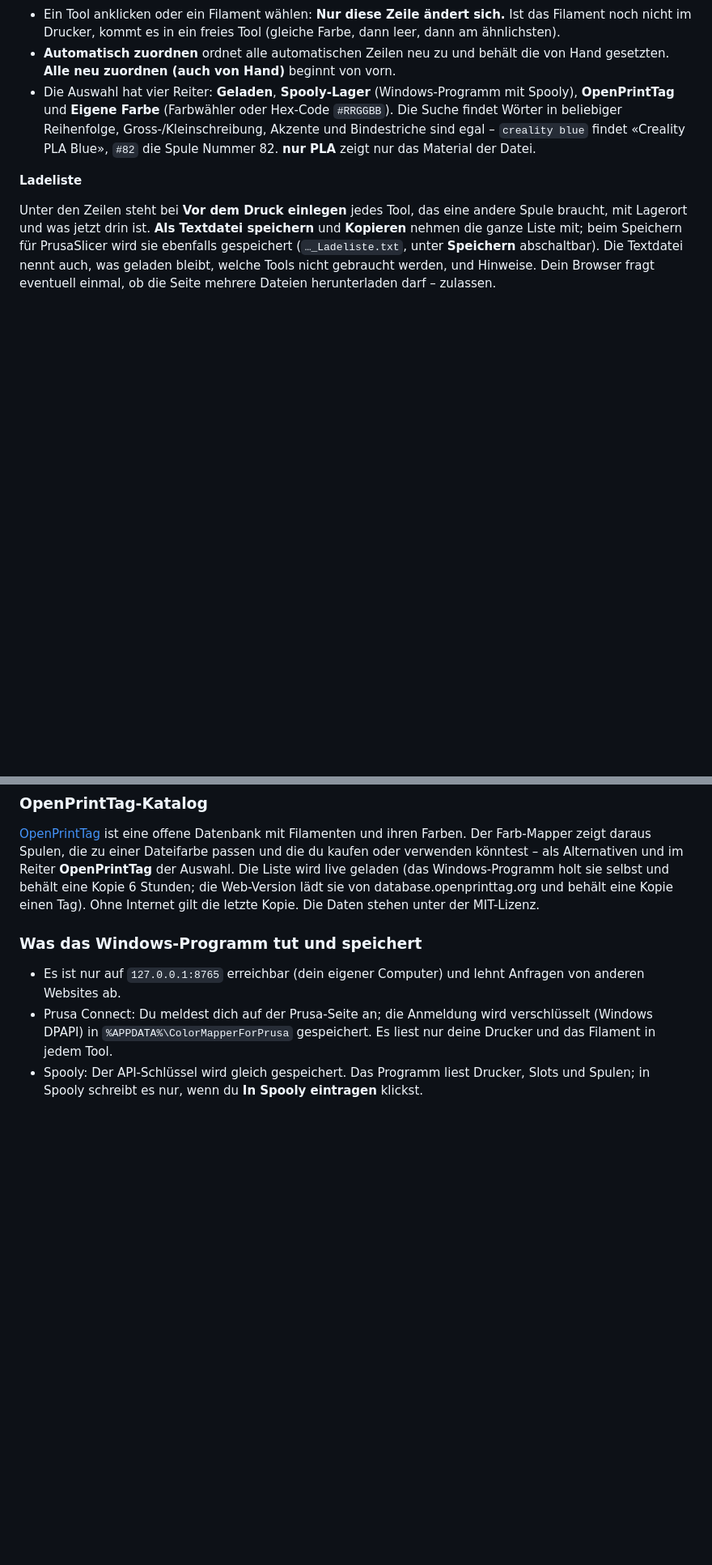
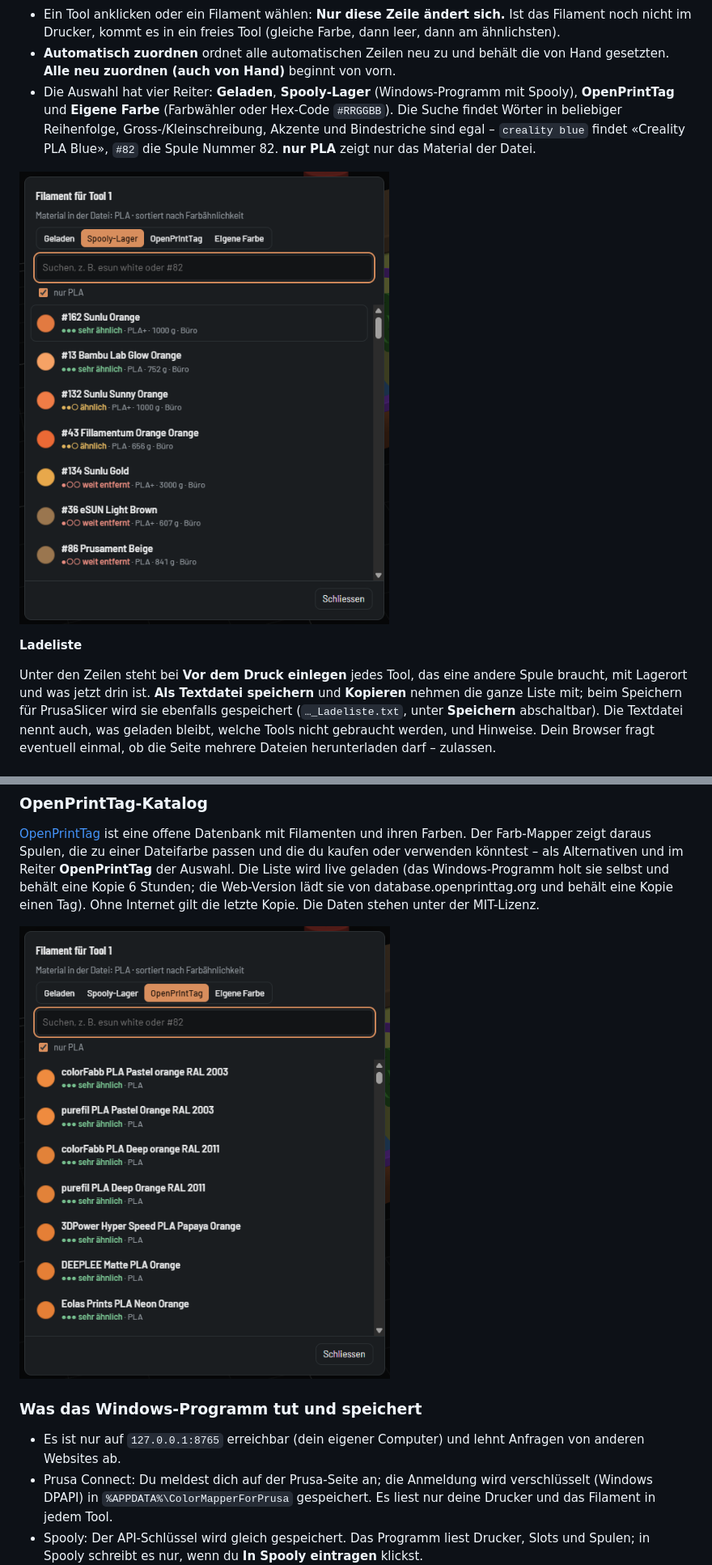
Before and after one commit to DomiTech3D/color-mapper-for-prusa, a Markdown page: README.de.md, 2 parts joined by grey strips. Shown at 81% size. Rendered like a GitHub page; pictures changed too: docs/screenshot-openprinttag-de.png (added), docs/screenshot-picker-de.png (added); blank space fills up the shorter version.

Commit message:
README: screenshots of the filament picker and the OpenPrintTag tab
Co-Authored-By: Claude Opus 5.5 <noreply@anthropic.com>
Claude-Session: https://claude.ai/code/session_01XiUPJFWm3fwv1rHjD5Hjyr

```diff
--- a/README.de.md
+++ b/README.de.md
@@ -111,6 +111,8 @@ Jede Farbe deiner Datei bekommt eine Zeile:
 - **Automatisch zuordnen** ordnet alle automatischen Zeilen neu zu und behält die von Hand gesetzten. **Alle neu zuordnen (auch von Hand)** beginnt von vorn.
 - Die Auswahl hat vier Reiter: **Geladen**, **Spooly-Lager** (Windows-Programm mit Spooly), **OpenPrintTag** und **Eigene Farbe** (Farbwähler oder Hex-Code `#RRGGBB`). Die Suche findet Wörter in beliebiger Reihenfolge, Gross-/Kleinschreibung, Akzente und Bindestriche sind egal – `creality blue` findet «Creality PLA Blue», `#82` die Spule Nummer 82. **nur PLA** zeigt nur das Material der Datei.
 
+![Die Auswahl für eine Dateifarbe: Reiter Geladen, Spooly-Lager, OpenPrintTag und Eigene Farbe, Suche, und jede Spule mit Qualität, Material, Restgewicht und Lagerort](docs/screenshot-picker-de.png)
+
 **Ladeliste**
 
 Unter den Zeilen steht bei **Vor dem Druck einlegen** jedes Tool, das eine andere Spule braucht, mit Lagerort und was jetzt drin ist. **Als Textdatei speichern** und **Kopieren** nehmen die ganze Liste mit; beim Speichern für PrusaSlicer wird sie ebenfalls gespeichert (`…_Ladeliste.txt`, unter **Speichern** abschaltbar). Die Textdatei nennt auch, was geladen bleibt, welche Tools nicht gebraucht werden, und Hinweise. Dein Browser fragt eventuell einmal, ob die Seite mehrere Dateien herunterladen darf – zulassen.
@@ -205,6 +207,8 @@ Das **Protokoll des Programms** unten im Kasten zeigt, welche Slots Spooly für
 
 [OpenPrintTag](https://openprinttag.org) ist eine offene Datenbank mit Filamenten und ihren Farben. Der Farb-Mapper zeigt daraus Spulen, die zu einer Dateifarbe passen und die du kaufen oder verwenden könntest – als Alternativen und im Reiter **OpenPrintTag** der Auswahl. Die Liste wird live geladen (das Windows-Programm holt sie selbst und behält eine Kopie 6 Stunden; die Web-Version lädt sie von database.openprinttag.org und behält eine Kopie einen Tag). Ohne Internet gilt die letzte Kopie. Die Daten stehen unter der MIT-Lizenz.
 
+![Der Reiter OpenPrintTag: Filamente aus dem offenen Katalog, die zur Dateifarbe passen, sortiert nach Farbähnlichkeit](docs/screenshot-openprinttag-de.png)
+
 ### Was das Windows-Programm tut und speichert
 
 - Es ist nur auf `127.0.0.1:8765` erreichbar (dein eigener Computer) und lehnt Anfragen von anderen Websites ab.
```
Also changed, not shown: README.md (+4 -0 lines), docs/screenshot-openprinttag.png (added), docs/screenshot-picker.png (added).
